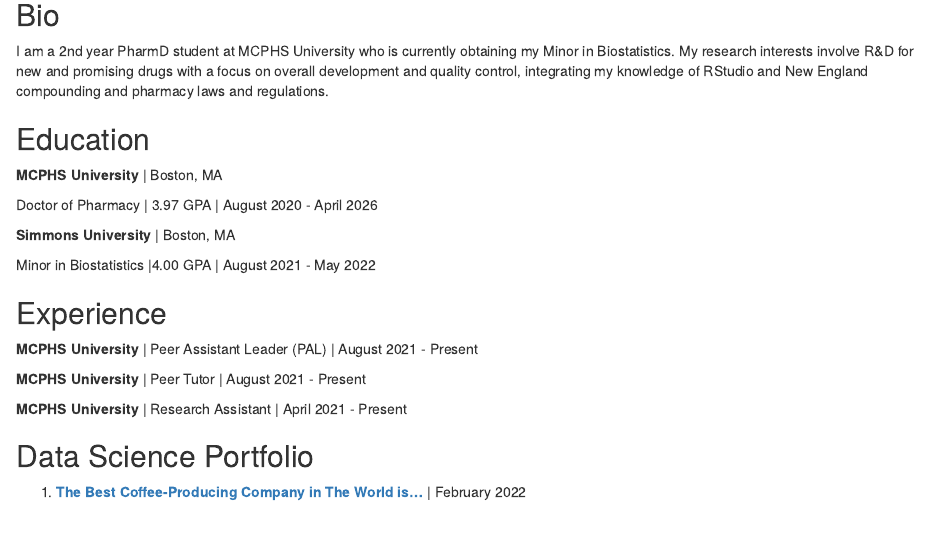
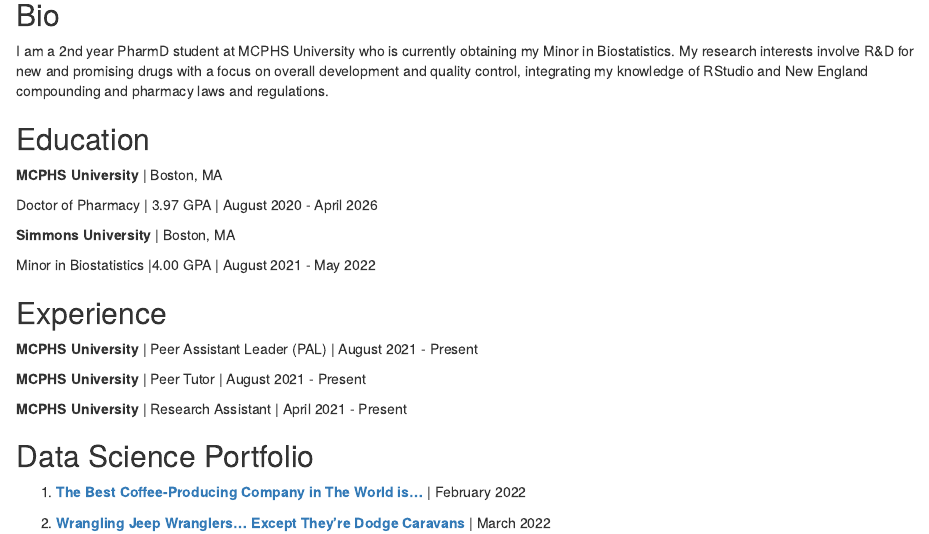
Before and after one commit to sarahbeasley02/sarahbeasley02.github.io, an R Markdown document (index.Rmd): the page in a window 1100 px wide, from 80 px down. Rendered offline with R 4.5, knitr and Pandoc, with nearby package versions; drawn as R Markdown's standard HTML page in place of the format the file asks for.

Commit message:
Add files via upload

```diff
--- a/index.Rmd
+++ b/index.Rmd
@@ -37,3 +37,5 @@
 ## Data Science Portfolio
 
 1. [**The Best Coffee-Producing Company in The World is…**](Project1.html) | February 2022
+
+2. [**Wrangling Jeep Wranglers... Except They're Dodge Caravans**](https://sarahbeasley02.shinyapps.io/Project-2-Learnr/) | March 2022
```
